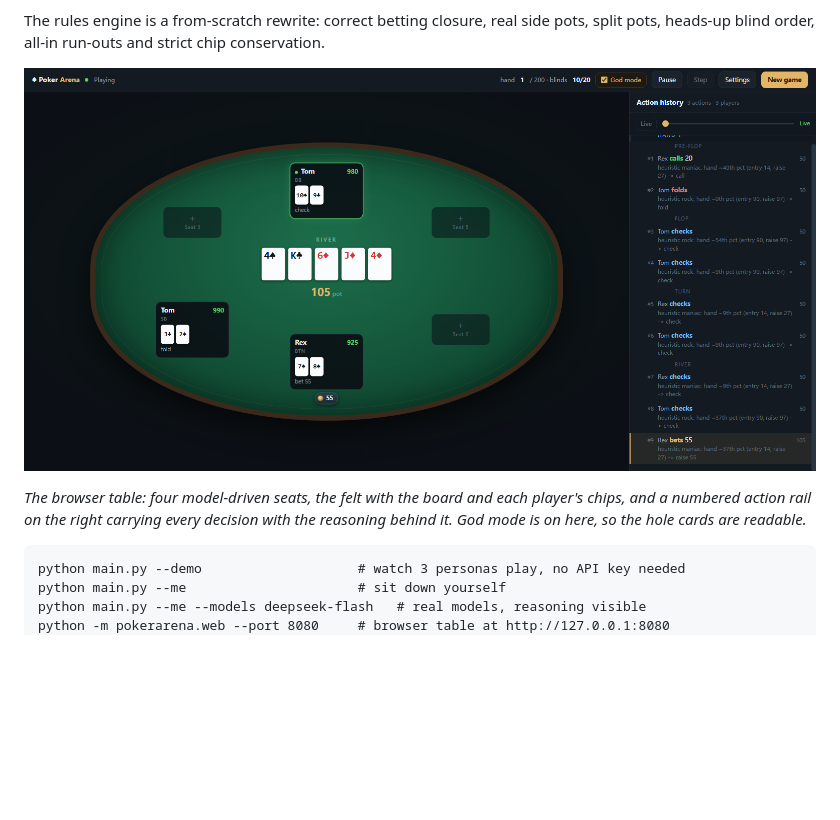
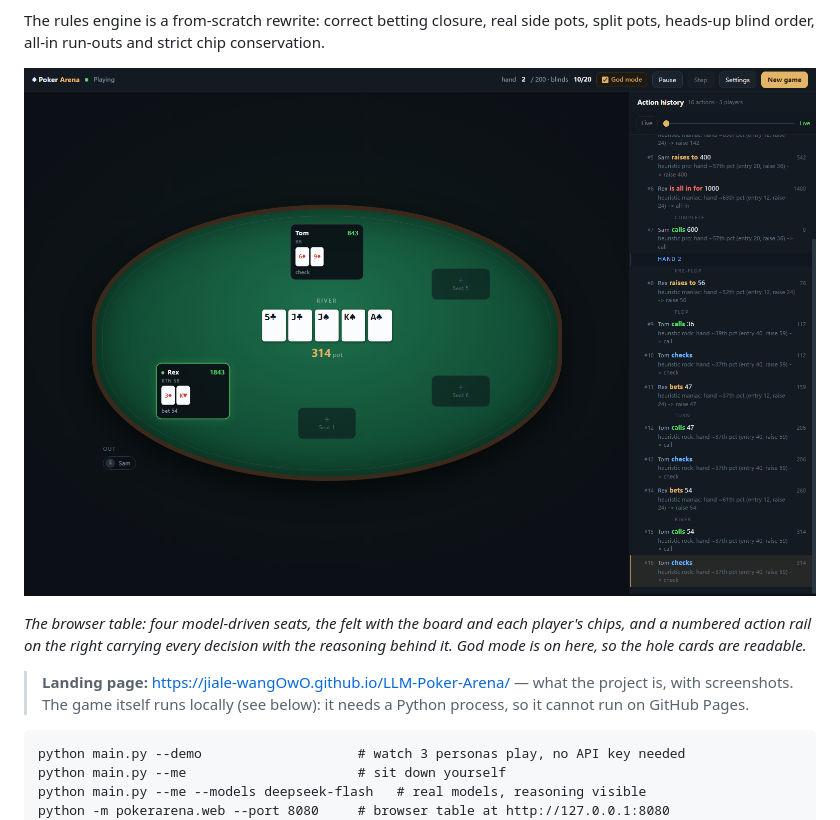
Before and after one commit to jiale-wangOwO/LLM-Poker-Arena, a Markdown page: README.md, the part around the change. Rendered like a GitHub page; pictures changed too: docs/01-table.png (added), docs/screenshot.png (deleted); blank space fills up the shorter version.

Commit message:
Add a landing page published on GitHub Pages
A static site in docs/ — what the project is, what makes it unusual, and how to
run it — with three screenshots taken from the running app.

GitHub Pages can only serve static files, so the *game* cannot be hosted there:
the rules engine is Python and the LLM calls need a server-side key. The page is
therefore a project page that links to the repository and explains how to run it
locally, rather than a playable demo. README now says so explicitly, next to the
link.

* docs/index.html: self-contained, no build step, no external assets. Dark
  palette matched to the app so the screenshots sit in the page rather than
  floating on it.
* docs/01-table.png, 02-result.png, 03-personas.png: captured from the running
  table (god mode on for the first two, so the cards are legible).
* docs/.nojekyll: stops Jekyll from processing the folder.
* Replaced docs/screenshot.png, which the README referenced.

Checked before committing: every image loads, every in-page anchor resolves, no
horizontal overflow, and every image carries real alt text.

````diff
--- a/README.md
+++ b/README.md
@@ -15,12 +15,16 @@ The rules engine is a from-scratch rewrite: correct betting closure, real side
 pots, split pots, heads-up blind order, all-in run-outs and strict chip
 conservation.
 
-![The web table](docs/screenshot.png)
+![The web table](docs/01-table.png)
 
 *The browser table: four model-driven seats, the felt with the board and each
 player's chips, and a numbered action rail on the right carrying every decision
 with the reasoning behind it. God mode is on here, so the hole cards are
 readable.*
+
+> **Landing page:** <https://jiale-wangOwO.github.io/LLM-Poker-Arena/> — what the
+> project is, with screenshots. The game itself runs locally (see below): it
+> needs a Python process, so it cannot run on GitHub Pages.
 
 ```
 python main.py --demo                    # watch 3 personas play, no API key needed
````
Also changed, not shown: docs/02-result.png (added), docs/03-personas.png (added), 2 other files.
